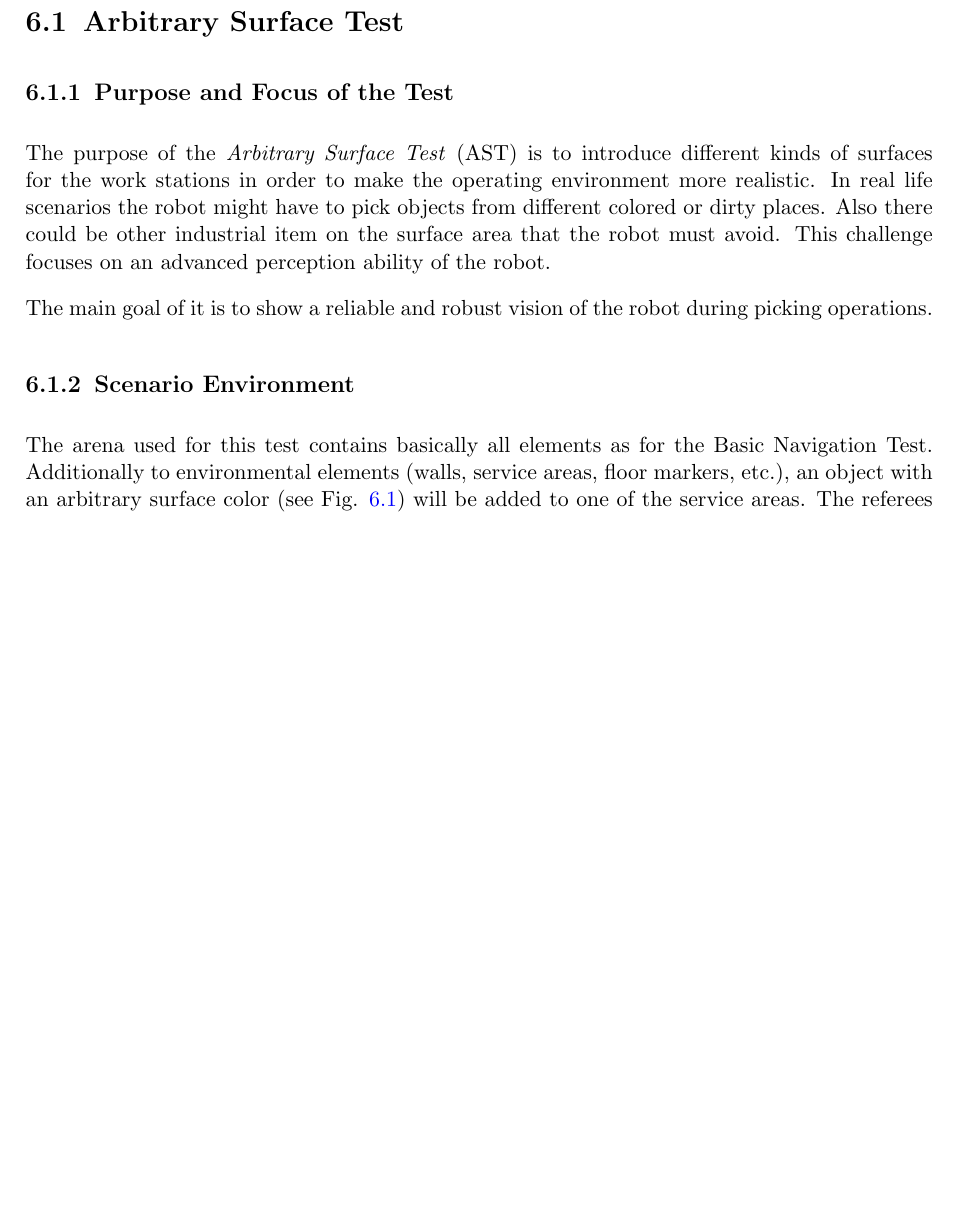
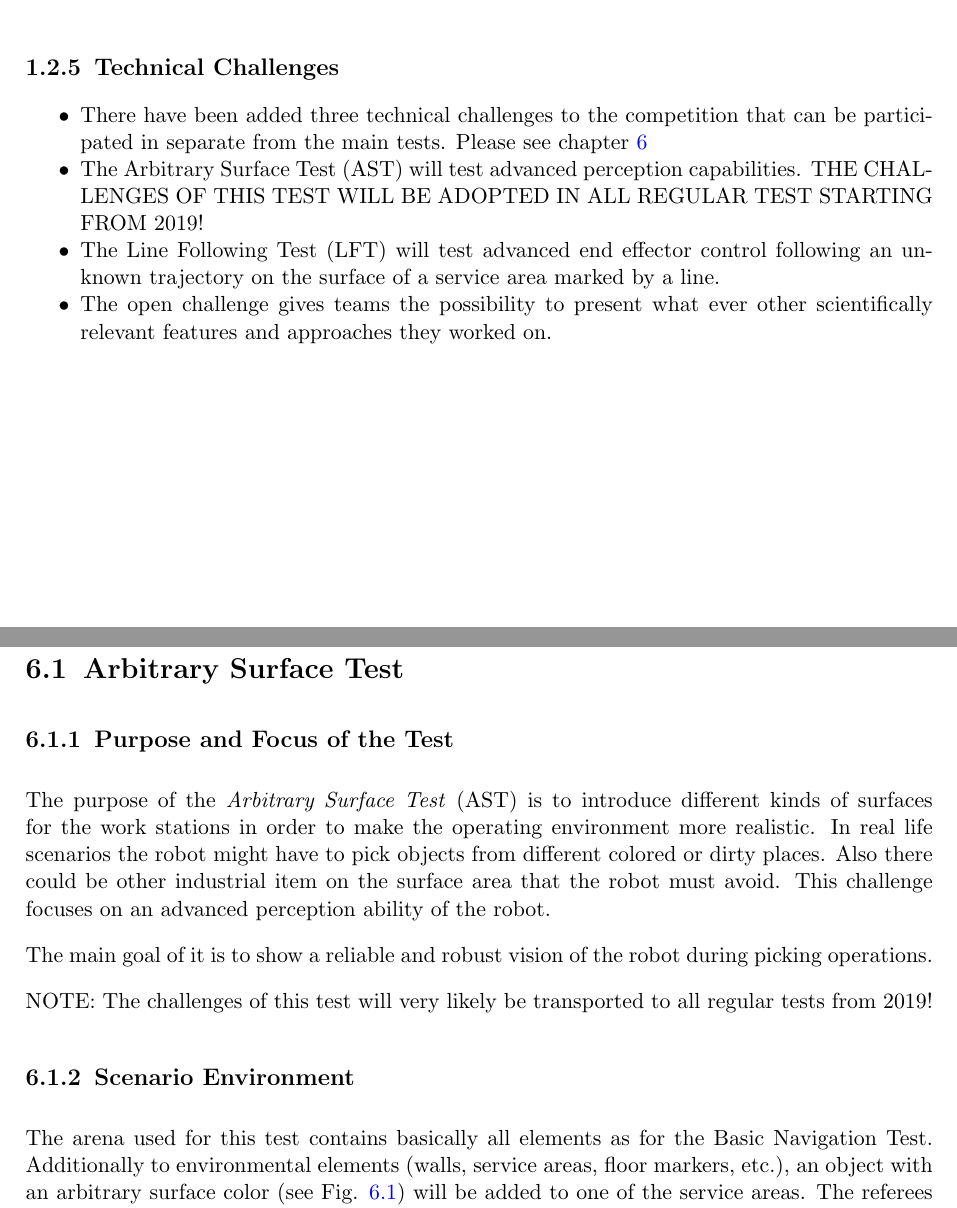
Before and after one commit to robocup-at-work/rulebook, a LaTeX book (Rulebook.tex, which reads general_rules/Change_log.tex, technical_challenges/AST.tex): part of page 44 of 53 before the commit and two parts of pages 10 and 44 of 53 after it, the two joined at a grey line, cut at the place of the change, the shorter picture padded with empty space. Compiled offline with pdfLaTeX.

Commit message:
finalizing the rulebook for 2018

```diff
--- a/general_rules/Change_log.tex
+++ b/general_rules/Change_log.tex
@@ -43,3 +44,11 @@ This chapter provides an overview for experienced teams that now the rules and j
   \item The robot has to start from outside the arena and has to end in the final in order to be achieved a perfect run.
   \item There will be decoy objects and the position of all objects will be determined by the referees or the TC.
 \end{itemize}
+
+\subsection{Technical Challenges}
+\begin{itemize}
+  \item There have been added three technical challenges to the competition that can be participated in separate from the main tests. Please see chapter \ref{cha:TechnicalChallenges}
+  \item The Arbitrary Surface Test (AST) will test advanced perception capabilities. THE CHALLENGES OF THIS TEST WILL BE ADOPTED IN ALL REGULAR TEST STARTING FROM 2019!
+  \item The Line Following Test (LFT) will test advanced end effector control following an unknown trajectory on the surface of a service area marked by a line.
+  \item The open challenge gives teams the possibility to present what ever other scientifically relevant features and approaches they worked on.
+\end{itemize}
--- a/technical_challenges/AST.tex
+++ b/technical_challenges/AST.tex
@@ -5,6 +5,9 @@
 
 \subsection{Purpose and Focus of the Test}
 The purpose of the \iaterm{Arbitrary Surface Test}{AST} is to introduce different kinds of surfaces for the work stations in order to make the operating environment more realistic. In real life scenarios the robot might have to pick objects from different colored or dirty places. Also there could be other industrial item on the surface area that the robot must avoid. This challenge focuses on an advanced perception ability of the robot. \par The main goal of it is to show a reliable and robust vision of the robot during picking operations.
+
+\par
+NOTE: The challenges of this test will very likely be transported to all regular tests from 2019!
 
 \subsection{Scenario Environment}
 The arena used for this test contains basically all elements as for the Basic Navigation Test. Additionally to environmental elements (walls, service areas, floor markers, etc.), an object with an arbitrary surface color (see Fig. \ref{ast_examplesurface}) will be added to one of the service areas. The referees will prepare the surface on a manipulation zone with a height of 10cm. All geometrical definition given in Fig.~\ref{fig:manipulation_zone} are considered here too.
```
Also changed, not shown: general_rules/General_Design.tex (+3 -3 lines), general_rules/Scoring_and_Ranking.tex (+2 -2 lines), technical_challenges/Technical_Challenges.tex (+1 -1 lines), general_rules/Change_log.tex (5 more changed lines).
